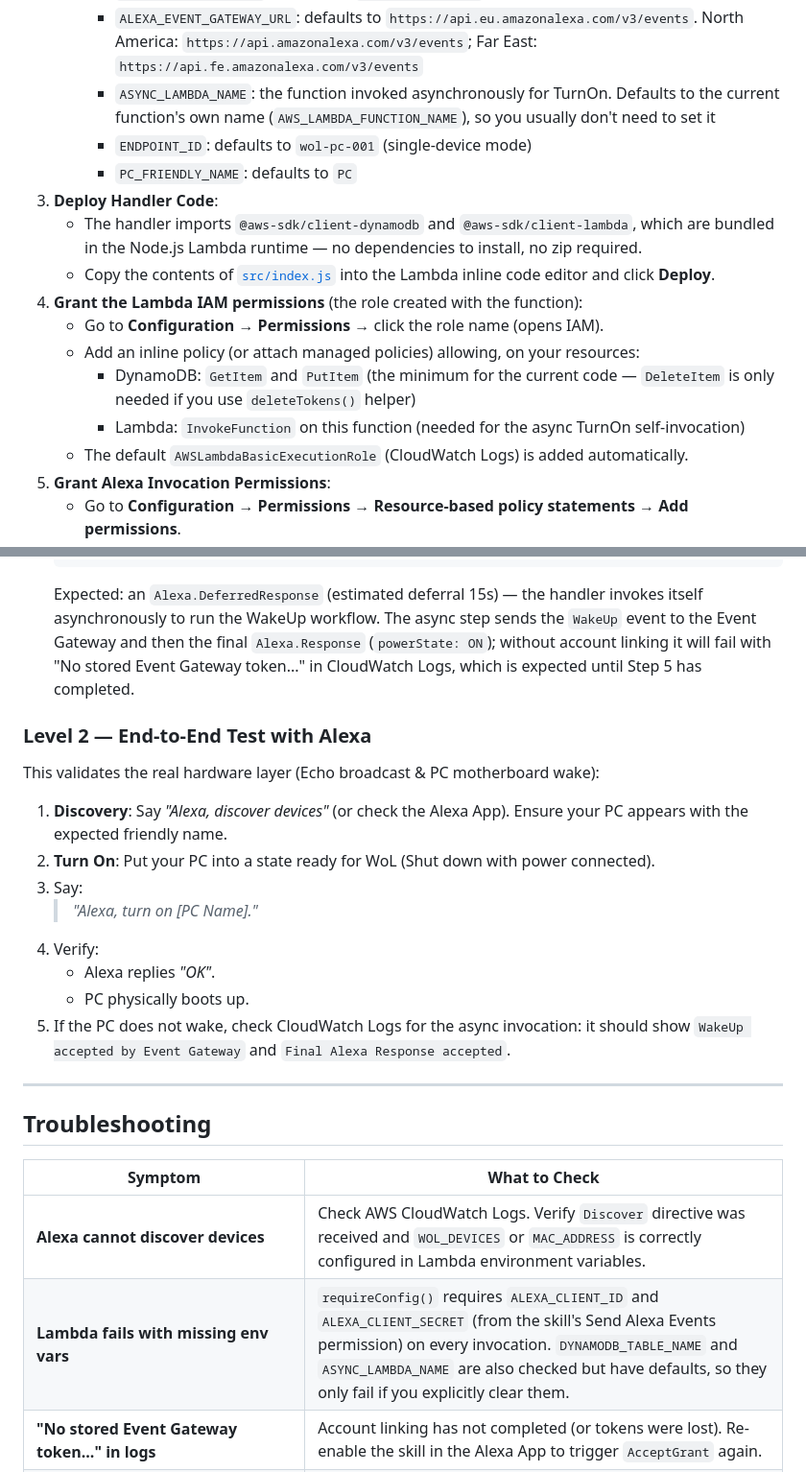
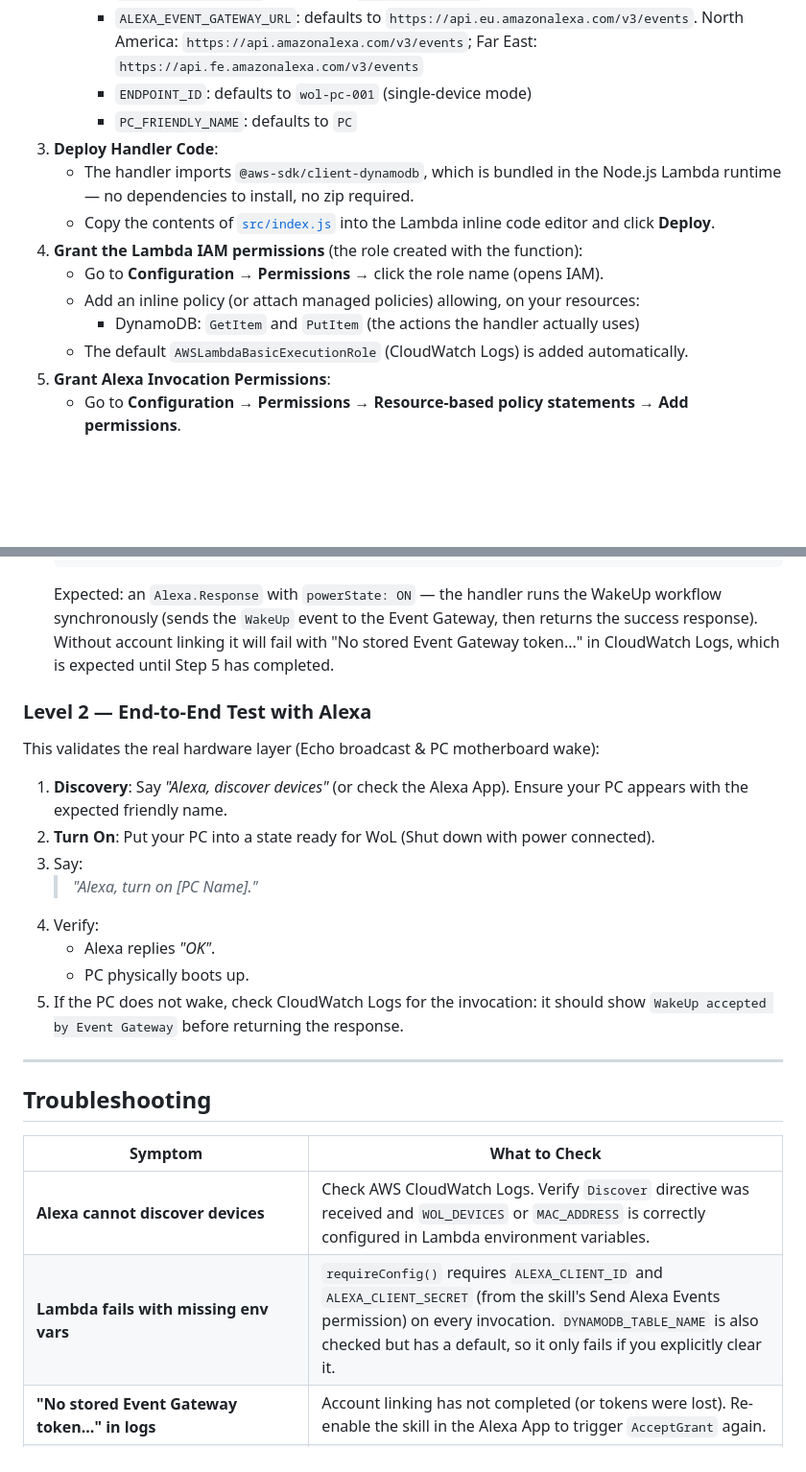
Before and after one commit to pierluigi-depalo/personal-wake-on-lan-skill, a Markdown page: docs/setup-guide.md, 2 parts joined by grey strips. Shown at 96% size. GitHub-like rendering; blank space fills up the shorter version.

Commit message:
docs(setup-guide): reflect synchronous TurnOn flow
Update the guide for the refactored handler:
- Remove ASYNC_LAMBDA_NAME from the environment variables
- Deploy step: only @aws-sdk/client-dynamodb is imported
- IAM: drop the Lambda InvokeFunction permission and the
  deleteTokens()/DeleteItem note; only GetItem and PutItem remain
- TurnOn test now expects a synchronous Alexa.Response (powerState:
  ON) instead of a DeferredResponse
- Level 2 and troubleshooting updated accordingly

````diff
--- a/docs/setup-guide.md
+++ b/docs/setup-guide.md
@@ -121,17 +121,15 @@ The handler persists the Event Gateway access/refresh tokens here after account
      - `AWS_REGION`: AWS region used by the AWS SDK clients; defaults to `eu-west-1`
      - `DYNAMODB_TABLE_NAME`: defaults to `AlexaEventTokens`
      - `ALEXA_EVENT_GATEWAY_URL`: defaults to `https://api.eu.amazonalexa.com/v3/events`. North America: `https://api.amazonalexa.com/v3/events`; Far East: `https://api.fe.amazonalexa.com/v3/events`
-     - `ASYNC_LAMBDA_NAME`: the function invoked asynchronously for TurnOn. Defaults to the current function's own name (`AWS_LAMBDA_FUNCTION_NAME`), so you usually don't need to set it
      - `ENDPOINT_ID`: defaults to `wol-pc-001` (single-device mode)
      - `PC_FRIENDLY_NAME`: defaults to `PC`
 3. **Deploy Handler Code**:
-   - The handler imports `@aws-sdk/client-dynamodb` and `@aws-sdk/client-lambda`, which are bundled in the Node.js Lambda runtime — no dependencies to install, no zip required.
+   - The handler imports `@aws-sdk/client-dynamodb`, which is bundled in the Node.js Lambda runtime — no dependencies to install, no zip required.
    - Copy the contents of [`src/index.js`](../src/index.js) into the Lambda inline code editor and click **Deploy**.
 4. **Grant the Lambda IAM permissions** (the role created with the function):
    - Go to **Configuration** → **Permissions** → click the role name (opens IAM).
    - Add an inline policy (or attach managed policies) allowing, on your resources:
-     - DynamoDB: `GetItem` and `PutItem` (the minimum for the current code — `DeleteItem` is only needed if you use `deleteTokens()` helper)
-     - Lambda: `InvokeFunction` on this function (needed for the async TurnOn self-invocation)
+     - DynamoDB: `GetItem` and `PutItem` (the actions the handler actually uses)
    - The default `AWSLambdaBasicExecutionRole` (CloudWatch Logs) is added automatically.
 5. **Grant Alexa Invocation Permissions**:
    - Go to **Configuration** → **Permissions** → **Resource-based policy statements** → **Add permissions**.
@@ -255,7 +253,7 @@ The handler persists the Event Gateway access/refresh tokens here after account
      }
    }
    ```
-   Expected: an `Alexa.DeferredResponse` (estimated deferral 15s) — the handler invokes itself asynchronously to run the WakeUp workflow. The async step sends the `WakeUp` event to the Event Gateway and then the final `Alexa.Response` (`powerState: ON`); without account linking it will fail with "No stored Event Gateway token..." in CloudWatch Logs, which is expected until Step 5 has completed.
+   Expected: an `Alexa.Response` with `powerState: ON` — the handler runs the WakeUp workflow synchronously (sends the `WakeUp` event to the Event Gateway, then returns the success response). Without account linking it will fail with "No stored Event Gateway token..." in CloudWatch Logs, which is expected until Step 5 has completed.
 
 ### Level 2 — End-to-End Test with Alexa
 
@@ -268,7 +266,7 @@ This validates the real hardware layer (Echo broadcast & PC motherboard wake):
 4. Verify:
    - Alexa replies *"OK"*.
    - PC physically boots up.
-5. If the PC does not wake, check CloudWatch Logs for the async invocation: it should show `WakeUp accepted by Event Gateway` and `Final Alexa Response accepted`.
+5. If the PC does not wake, check CloudWatch Logs for the invocation: it should show `WakeUp accepted by Event Gateway` before returning the response.
 
 ---
 
@@ -277,7 +275,7 @@ This validates the real hardware layer (Echo broadcast & PC motherboard wake):
 | Symptom | What to Check |
 |---|---|
 | **Alexa cannot discover devices** | Check AWS CloudWatch Logs. Verify `Discover` directive was received and `WOL_DEVICES` or `MAC_ADDRESS` is correctly configured in Lambda environment variables. |
-| **Lambda fails with missing env vars** | `requireConfig()` requires `ALEXA_CLIENT_ID` and `ALEXA_CLIENT_SECRET` (from the skill's Send Alexa Events permission) on every invocation. `DYNAMODB_TABLE_NAME` and `ASYNC_LAMBDA_NAME` are also checked but have defaults, so they only fail if you explicitly clear them. |
+| **Lambda fails with missing env vars** | `requireConfig()` requires `ALEXA_CLIENT_ID` and `ALEXA_CLIENT_SECRET` (from the skill's Send Alexa Events permission) on every invocation. `DYNAMODB_TABLE_NAME` is also checked but has a default, so it only fails if you explicitly clear it. |
 | **"No stored Event Gateway token..." in logs** | Account linking has not completed (or tokens were lost). Re-enable the skill in the Alexa App to trigger `AcceptGrant` again. |
 | **DynamoDB errors (ResourceNotFoundException / AccessDenied)** | The `AlexaEventTokens` table doesn't exist, or the Lambda role lacks `GetItem`/`PutItem` on it. |
 | **"WakeUp rejected by Event Gateway"** | Verify `ALEXA_CLIENT_ID`/`ALEXA_CLIENT_SECRET` match the skill's Send Alexa Events credentials and that the permission is enabled. Also confirm `ALEXA_EVENT_GATEWAY_URL` matches your skill region. |
````
Also changed, not shown: other parts of docs/setup-guide.md (+1 -1 lines).
